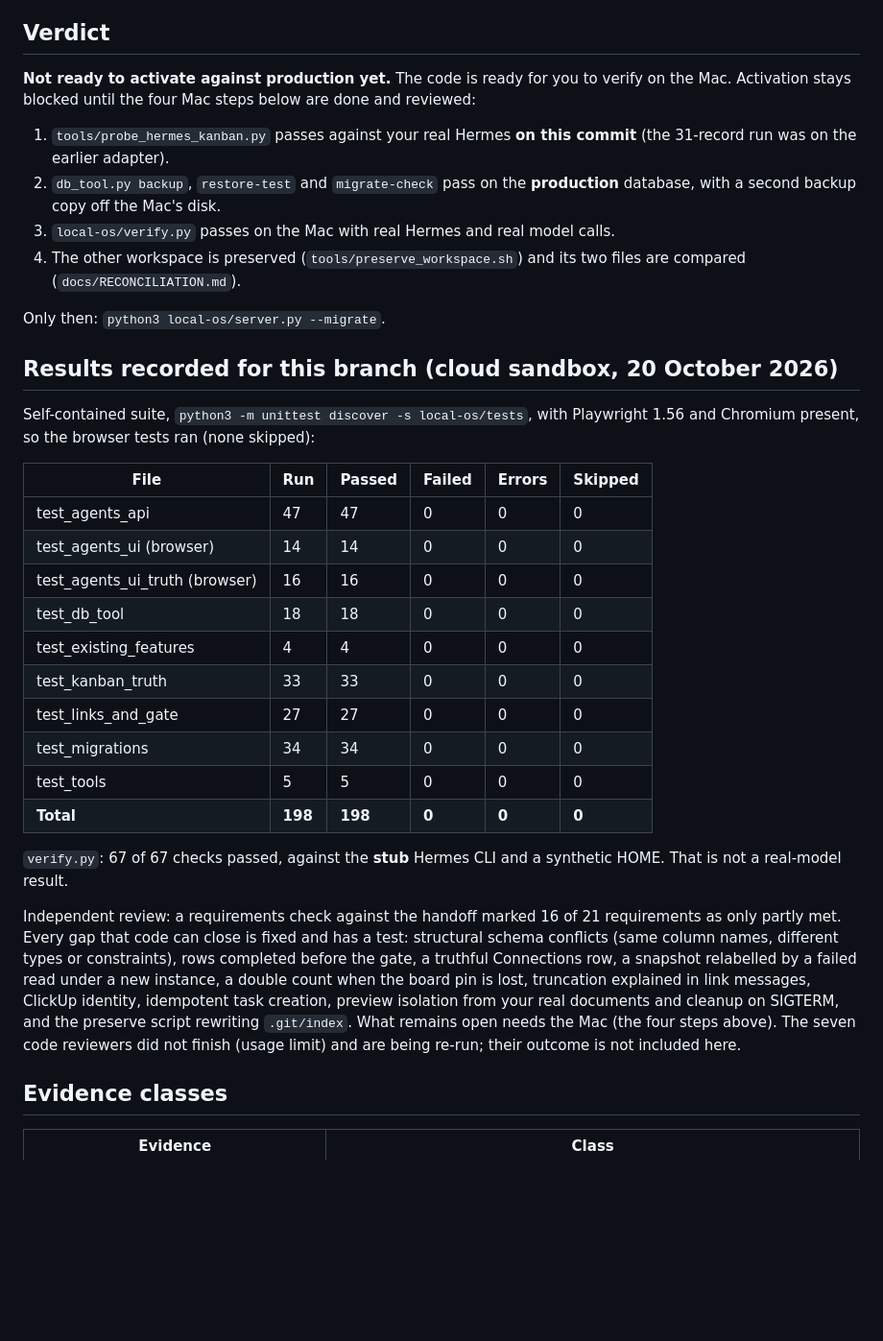
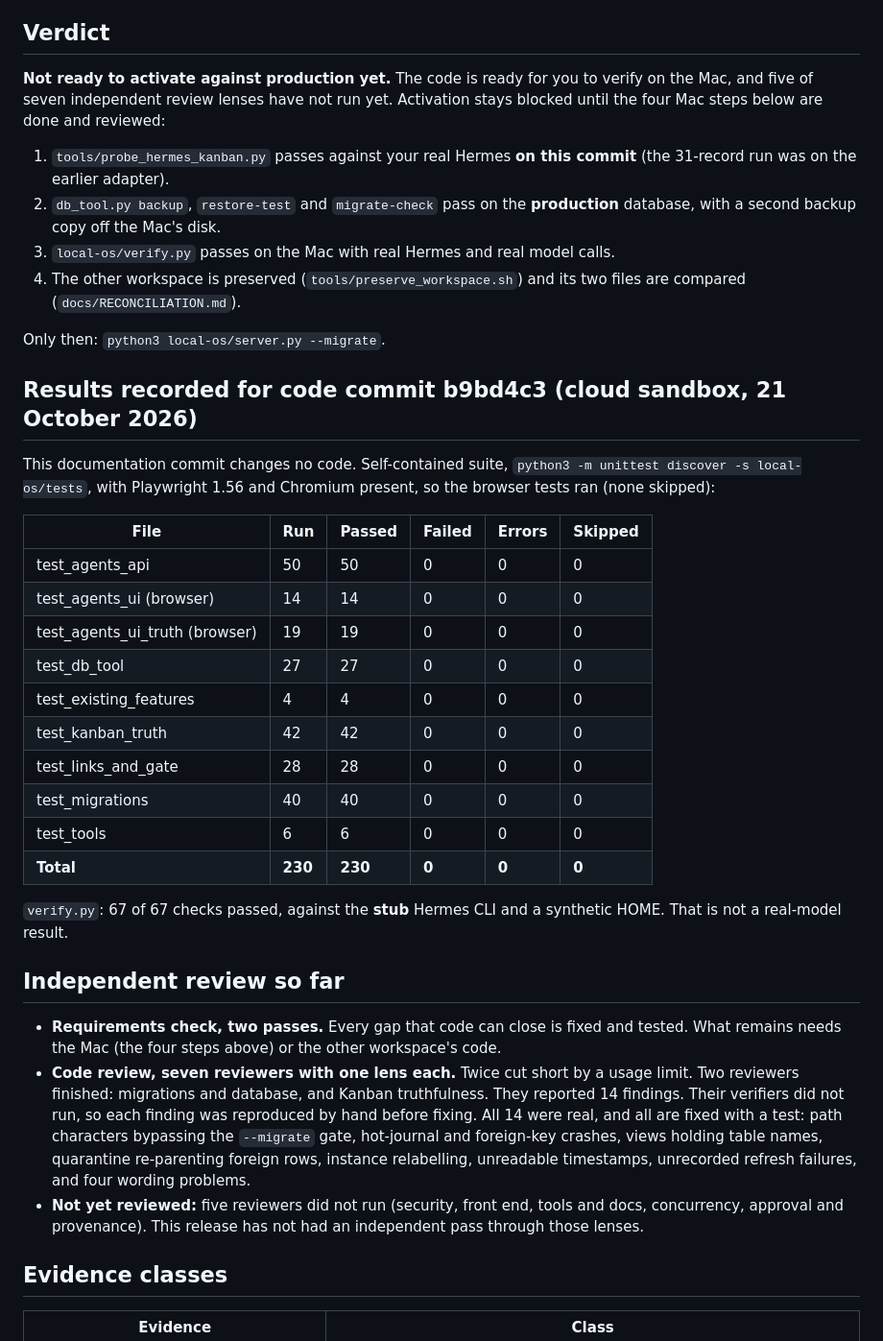
Before and after one commit to RainingWealth/keystal-command-centre, a Markdown page: local-os/docs/RELEASE.md, the part around one of its changes. Shown at 96% size. GitHub-like rendering; blank space fills up the shorter version.

Commit message:
docs: record results for b9bd4c3 and the state of the independent review
Co-Authored-By: Claude Opus 5.5 <noreply@anthropic.com>
Claude-Session: https://claude.ai/code/session_01VAzb4yzMDHzBPWpjgfpD2a

```diff
--- a/local-os/docs/RELEASE.md
+++ b/local-os/docs/RELEASE.md
@@ -4,7 +4,7 @@ Scope: one trustworthy **local** release. Loopback only, no deployment, no paid
 
 ## Verdict
 
-**Not ready to activate against production yet.** The code is ready for you to verify on the Mac. Activation stays blocked until the four Mac steps below are done and reviewed:
+**Not ready to activate against production yet.** The code is ready for you to verify on the Mac, and five of seven independent review lenses have not run yet. Activation stays blocked until the four Mac steps below are done and reviewed:
 
 1. `tools/probe_hermes_kanban.py` passes against your real Hermes **on this commit** (the 31-record run was on the earlier adapter).
 2. `db_tool.py backup`, `restore-test` and `migrate-check` pass on the **production** database, with a second backup copy off the Mac's disk.
@@ -13,26 +13,30 @@ Scope: one trustworthy **local** release. Loopback only, no deployment, no paid
 
 Only then: `python3 local-os/server.py --migrate`.
 
-## Results recorded for this branch (cloud sandbox, 20 October 2026)
+## Results recorded for code commit b9bd4c3 (cloud sandbox, 21 October 2026)
 
-Self-contained suite, `python3 -m unittest discover -s local-os/tests`, with Playwright 1.56 and Chromium present, so the browser tests ran (none skipped):
+This documentation commit changes no code. Self-contained suite, `python3 -m unittest discover -s local-os/tests`, with Playwright 1.56 and Chromium present, so the browser tests ran (none skipped):
 
 | File | Run | Passed | Failed | Errors | Skipped |
 | --- | --- | --- | --- | --- | --- |
-| test_agents_api | 47 | 47 | 0 | 0 | 0 |
+| test_agents_api | 50 | 50 | 0 | 0 | 0 |
 | test_agents_ui (browser) | 14 | 14 | 0 | 0 | 0 |
-| test_agents_ui_truth (browser) | 16 | 16 | 0 | 0 | 0 |
-| test_db_tool | 18 | 18 | 0 | 0 | 0 |
+| test_agents_ui_truth (browser) | 19 | 19 | 0 | 0 | 0 |
+| test_db_tool | 27 | 27 | 0 | 0 | 0 |
 | test_existing_features | 4 | 4 | 0 | 0 | 0 |
-| test_kanban_truth | 33 | 33 | 0 | 0 | 0 |
-| test_links_and_gate | 27 | 27 | 0 | 0 | 0 |
-| test_migrations | 34 | 34 | 0 | 0 | 0 |
-| test_tools | 5 | 5 | 0 | 0 | 0 |
-| **Total** | **198** | **198** | **0** | **0** | **0** |
+| test_kanban_truth | 42 | 42 | 0 | 0 | 0 |
+| test_links_and_gate | 28 | 28 | 0 | 0 | 0 |
+| test_migrations | 40 | 40 | 0 | 0 | 0 |
+| test_tools | 6 | 6 | 0 | 0 | 0 |
+| **Total** | **230** | **230** | **0** | **0** | **0** |
 
 `verify.py`: 67 of 67 checks passed, against the **stub** Hermes CLI and a synthetic HOME. That is not a real-model result.
 
-Independent review: a requirements check against the handoff marked 16 of 21 requirements as only partly met. Every gap that code can close is fixed and has a test: structural schema conflicts (same column names, different types or constraints), rows completed before the gate, a truthful Connections row, a snapshot relabelled by a failed read under a new instance, a double count when the board pin is lost, truncation explained in link messages, ClickUp identity, idempotent task creation, preview isolation from your real documents and cleanup on SIGTERM, and the preserve script rewriting `.git/index`. What remains open needs the Mac (the four steps above). The seven code reviewers did not finish (usage limit) and are being re-run; their outcome is not included here.
+## Independent review so far
+
+- **Requirements check, two passes.** Every gap that code can close is fixed and tested. What remains needs the Mac (the four steps above) or the other workspace's code.
+- **Code review, seven reviewers with one lens each.** Twice cut short by a usage limit. Two reviewers finished: migrations and database, and Kanban truthfulness. They reported 14 findings. Their verifiers did not run, so each finding was reproduced by hand before fixing. All 14 were real, and all are fixed with a test: path characters bypassing the `--migrate` gate, hot-journal and foreign-key crashes, views holding table names, quarantine re-parenting foreign rows, instance relabelling, unreadable timestamps, unrecorded refresh failures, and four wording problems.
+- **Not yet reviewed:** five reviewers did not run (security, front end, tools and docs, concurrency, approval and provenance). This release has not had an independent pass through those lenses.
 
 ## Evidence classes
 
```
Also changed, not shown: other parts of local-os/docs/RELEASE.md (+2 -1 lines).
